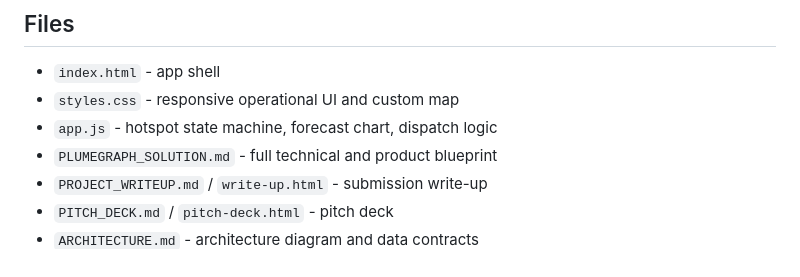
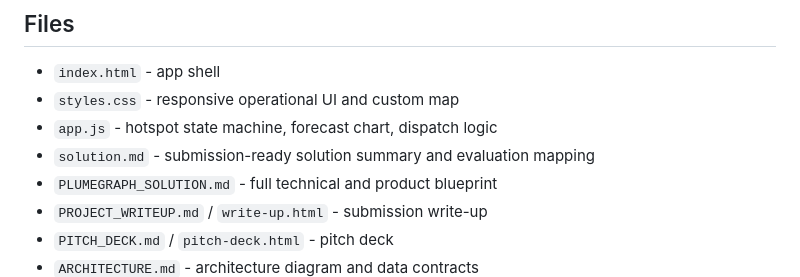
Before and after one commit to shivam2003-dev/plumegraph-cleanair-track2, a Markdown page: README.md, the part around the change. Drawn GitHub-style.

Commit message:
Add VayuLens solution summary

```diff
--- a/README.md
+++ b/README.md
@@ -28,6 +28,7 @@ http://127.0.0.1:5174/
 - `index.html` - app shell
 - `styles.css` - responsive operational UI and custom map
 - `app.js` - hotspot state machine, forecast chart, dispatch logic
+- `solution.md` - submission-ready solution summary and evaluation mapping
 - `PLUMEGRAPH_SOLUTION.md` - full technical and product blueprint
 - `PROJECT_WRITEUP.md` / `write-up.html` - submission write-up
 - `PITCH_DECK.md` / `pitch-deck.html` - pitch deck
```
Also changed, not shown: solution.md (added, +115 -0 lines).
